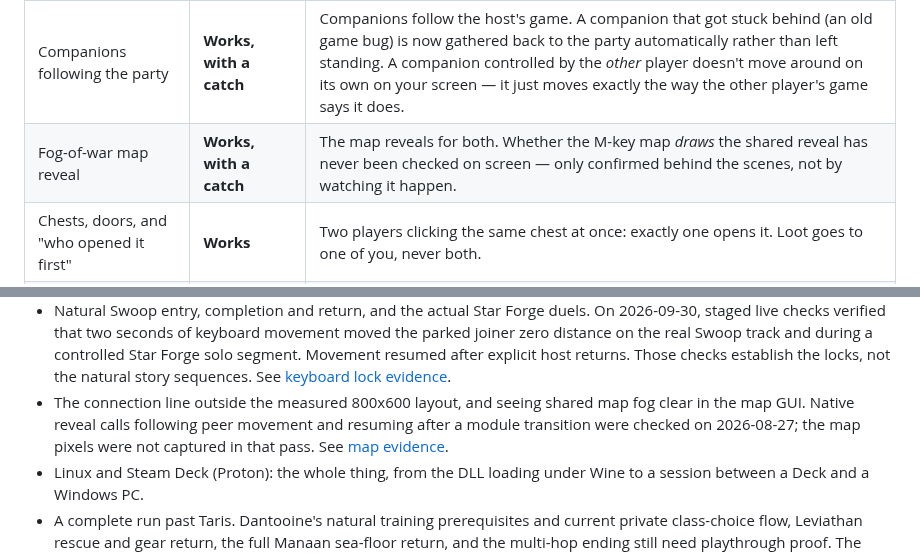
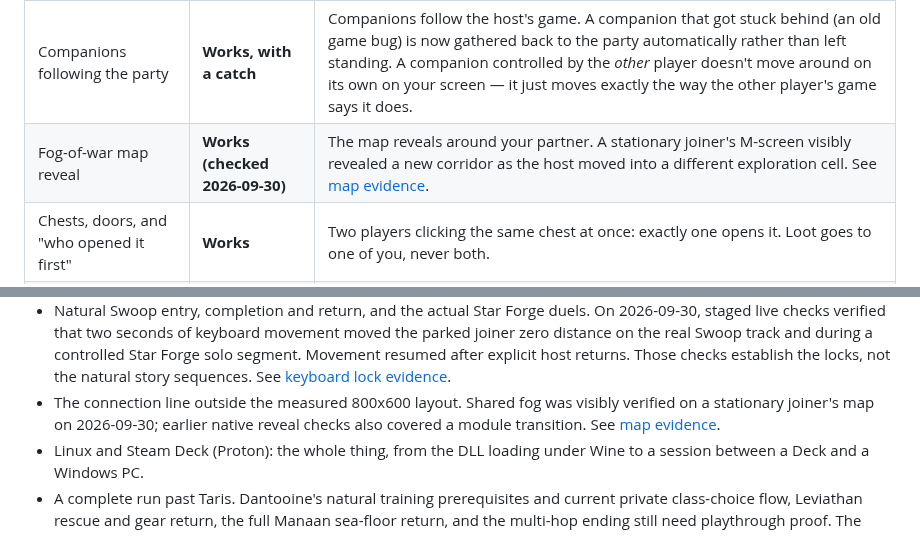
Before and after one commit to ChristopherVR/kotor-coop, a Markdown page: docs/limitations.md, 2 parts joined by grey strips. Drawn GitHub-style.

```diff
--- a/docs/limitations.md
+++ b/docs/limitations.md
@@ -58,7 +58,7 @@ Historical dates below describe the scope of each check, not a guarantee for eve
 | Choosing your two companions before leaving the ship | **Works** | The host picks. When the joining player reaches the departure screen, the request goes to the host, who sees "<name> wants to leave — choose your party" and picks normally. Watched on 2026-09-26: the joiner triggered the Ebon Hawk exit, the host picked on the real party screen, and both arrived on Dantooine. This checks that departure path; other story departures still need a playthrough. See [campaign evidence](review-seamless-2026-09-18.md). |
 | Seeing each other | **Works** | Your partner is a real in-game character with their real face, armour and weapons, walking on the real floor, visible on the minimap and the map screen. |
 | Companions following the party | **Works, with a catch** | Companions follow the host's game. A companion that got stuck behind (an old game bug) is now gathered back to the party automatically rather than left standing. A companion controlled by the *other* player doesn't move around on its own on your screen — it just moves exactly the way the other player's game says it does. |
-| Fog-of-war map reveal | **Works, with a catch** | The map reveals for both. Whether the M-key map *draws* the shared reveal has never been checked on screen — only confirmed behind the scenes, not by watching it happen. |
+| Fog-of-war map reveal | **Works (checked 2026-09-30)** | The map reveals around your partner. A stationary joiner's M-screen visibly revealed a new corridor as the host moved into a different exploration cell. See [map evidence](research/map-reveal.md). |
 | Chests, doors, and "who opened it first" | **Works** | Two players clicking the same chest at once: exactly one opens it. Loot goes to one of you, never both. |
 | A door locked or closed *again* by the story | **Works, with a catch** | Opening, closing, unlocking and relocking reached the other player through the native door engine in two consecutive live verification runs (2026-09-30). These were controlled interactions; a natural story script re-lock, such as the Sith base, still needs a playthrough check. See [live checks](research/limitations-live-2026-09-30.md) and [story routes](research/door-relock.md). |
 | A chest or container locked or closed *again* by the story | **Works, with a catch** | Native opening, closing, unlocking and relocking reached the other player in two consecutive live verification runs (2026-09-30). The controlled checks caught and fixed container close/lock publication errors; a natural story script re-lock remains a separate route check. See [live checks](research/limitations-live-2026-09-30.md) and [story routes](research/door-relock.md). |
@@ -215,7 +215,9 @@ Built and automatically tested, but nobody has watched them on the running game
   zero distance on the real Swoop track and during a controlled Star Forge solo segment.
   Movement resumed after explicit host returns. Those checks establish the locks, not the
   natural story sequences. See [keyboard lock evidence](research/solo-keyboard-lock-live-2026-09-30.md).
-- The connection line outside the measured 800x600 layout, and seeing shared map fog clear in the map GUI. Native reveal calls following peer movement and resuming after a module transition were checked on 2026-08-27; the map pixels were not captured in that pass. See [map evidence](research/map-reveal.md).
+- The connection line outside the measured 800x600 layout. Shared fog was visibly verified
+  on a stationary joiner's map on 2026-09-30; earlier native reveal checks also covered a
+  module transition. See [map evidence](research/map-reveal.md).
 - Linux and Steam Deck (Proton): the whole thing, from the DLL loading under Wine to a session
   between a Deck and a Windows PC.
 - A complete run past Taris. Dantooine's natural training prerequisites and current private class-choice flow, Leviathan rescue and gear
```
Also changed, not shown: docs/research/map-reveal.md (+19 -7 lines).
